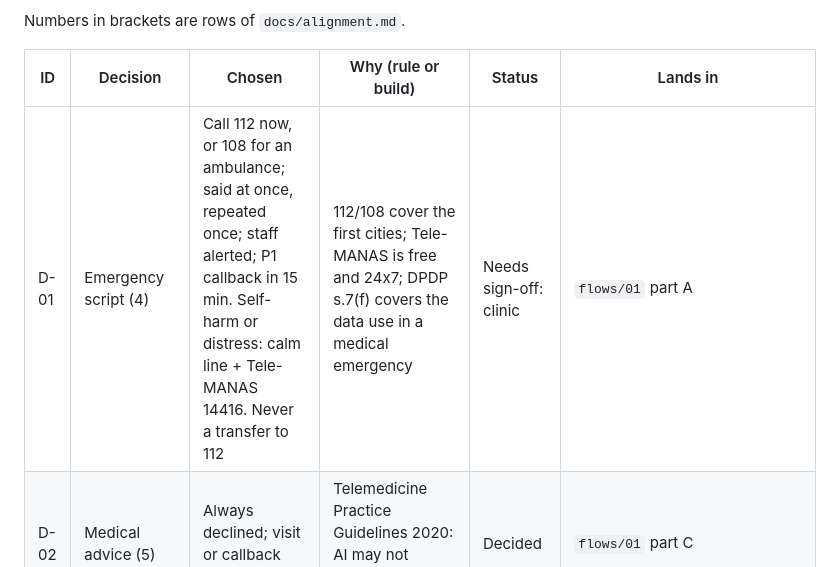
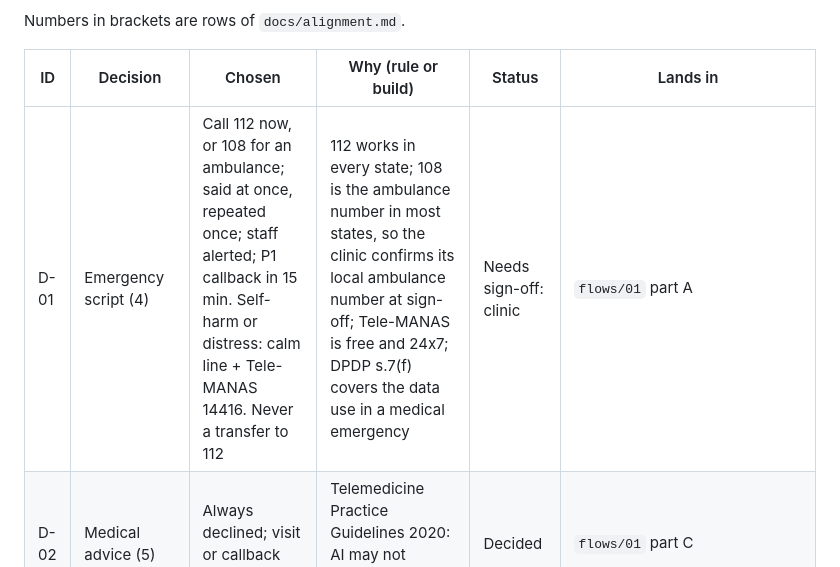
Before and after one commit to Anupamgt/tts-agent-1, a Markdown page: docs/decision-log.md, the part around the change. Drawn GitHub-style.

Commit message:
Decision log: clinic confirms its local ambulance number at sign-off
Co-Authored-By: Claude Opus 5.5 <noreply@anthropic.com>
Claude-Session: https://claude.ai/code/session_01ByrRZe8GsjHCKYJZ4fqQRU

```diff
--- a/docs/decision-log.md
+++ b/docs/decision-log.md
@@ -11,7 +11,7 @@ Numbers in brackets are rows of `docs/alignment.md`.
 
 | ID | Decision | Chosen | Why (rule or build) | Status | Lands in |
 |---|---|---|---|---|---|
-| D-01 | Emergency script (4) | Call 112 now, or 108 for an ambulance; said at once, repeated once; staff alerted; P1 callback in 15 min. Self-harm or distress: calm line + Tele-MANAS 14416. Never a transfer to 112 | 112/108 cover the first cities; Tele-MANAS is free and 24x7; DPDP s.7(f) covers the data use in a medical emergency | Needs sign-off: clinic | `flows/01` part A |
+| D-01 | Emergency script (4) | Call 112 now, or 108 for an ambulance; said at once, repeated once; staff alerted; P1 callback in 15 min. Self-harm or distress: calm line + Tele-MANAS 14416. Never a transfer to 112 | 112 works in every state; 108 is the ambulance number in most states, so the clinic confirms its local ambulance number at sign-off; Tele-MANAS is free and 24x7; DPDP s.7(f) covers the data use in a medical emergency | Needs sign-off: clinic | `flows/01` part A |
 | D-02 | Medical advice (5) | Always declined; visit or callback offered | Telemedicine Practice Guidelines 2020: AI may not counsel or prescribe | Decided | `flows/01` part C |
 | D-03 | Reports (11) | Status only, after full verification, never values, never to a relative | Health data is sensitive (SPDI Rules until 13 May 2027); a wrong-person disclosure is a breach | Decided | `flows/05` |
 | D-04 | Refill defaults (10a) | All defaults kept (desk collection or doctor sends; no pharmacy; guardian for children; 2 days = same-day callback; 1 open, 4 per 30 days; PIN per approval) | Telemedicine follow-up and pharmacy-consent rules | Needs sign-off: doctors | `flows/11`, schema |
```
Also changed, not shown: docs/flows/01-safety-and-urgency.md (+1 -1 lines).
